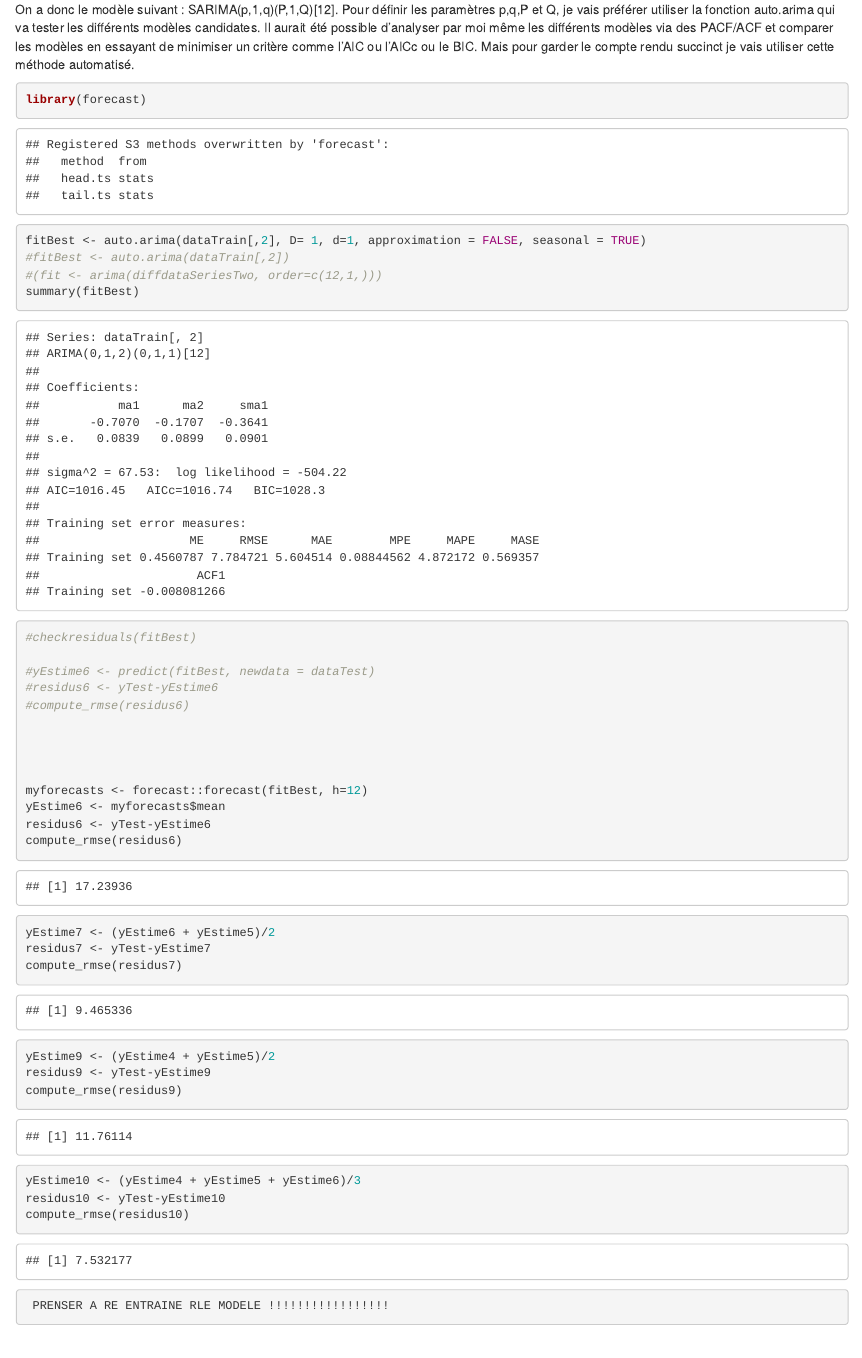
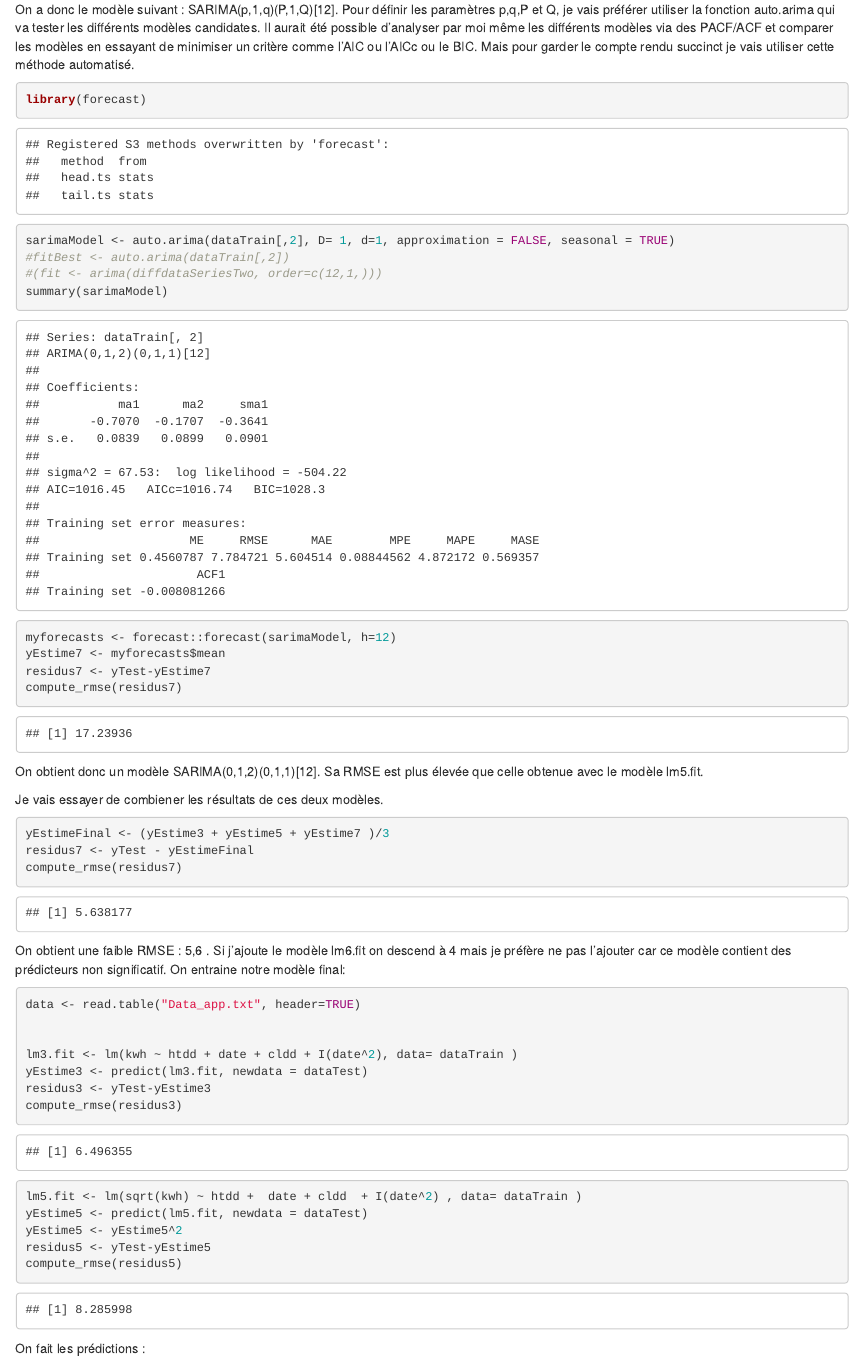
Before and after one commit to maxant38/RLM-Time_Series, an R Markdown document (TP UP1 - MC.Rmd): the page in a window 1100 px wide, from 16590 px down before the commit and from 2670 px down after it, so that both start at the same text. Rendered offline with R 4.5, knitr and Pandoc, with nearby package versions; drawn as R Markdown's standard HTML page in place of the format the file asks for.

Commit message:
presque done

````diff
--- a/TP UP1 - MC.Rmd
+++ b/TP UP1 - MC.Rmd
@@ -315,47 +330,70 @@ On a donc le modèle suivant : SARIMA(p,1,q)(P,1,Q)[12]. Pour définir les param
 ```{r}
 library(forecast)
 
-fitBest <- auto.arima(dataTrain[,2], D= 1, d=1, approximation = FALSE, seasonal = TRUE)
+sarimaModel <- auto.arima(dataTrain[,2], D= 1, d=1, approximation = FALSE, seasonal = TRUE)
 #fitBest <- auto.arima(dataTrain[,2])
 #(fit <- arima(diffdataSeriesTwo, order=c(12,1,)))
-summary(fitBest)
-#checkresiduals(fitBest)
-
-#yEstime6 <- predict(fitBest, newdata = dataTest)
-#residus6 <- yTest-yEstime6
-#compute_rmse(residus6)
+summary(sarimaModel)
 
 
 
-
-myforecasts <- forecast::forecast(fitBest, h=12)
-yEstime6 <- myforecasts$mean
-residus6 <- yTest-yEstime6
-compute_rmse(residus6)
-
-yEstime7 <- (yEstime6 + yEstime5)/2
+myforecasts <- forecast::forecast(sarimaModel, h=12)
+yEstime7 <- myforecasts$mean
 residus7 <- yTest-yEstime7
 compute_rmse(residus7)
 
 
 
-yEstime9 <- (yEstime4 + yEstime5)/2
-residus9 <- yTest-yEstime9
-compute_rmse(residus9)
 
 
-yEstime10 <- (yEstime4 + yEstime5 + yEstime6)/3
-residus10 <- yTest-yEstime10
-compute_rmse(residus10)
+
+
+```
+
+On obtient donc un modèle SARIMA(0,1,2)(0,1,1)[12]. Sa RMSE est plus élevée que celle obtenue avec le modèle lm5.fit.
+
+
+Je vais essayer de combiener les résultats de ces deux modèles.
+
+
+```{r}
+
+
+yEstimeFinal <- (yEstime3 + yEstime5 + yEstime7 )/3
+residus7 <- yTest - yEstimeFinal
+compute_rmse(residus7)
+
+
+
+```
+On obtient une faible RMSE : 5,6 . Si j'ajoute le modèle lm6.fit on descend à 4 mais je préfère ne pas l'ajouter car ce modèle contient des prédicteurs non significatif.
+On entraine notre modèle final:
+
+```{r}
+
+data <- read.table("Data_app.txt", header=TRUE)
+
+
+lm3.fit <- lm(kwh ~ htdd + date + cldd + I(date^2), data= dataTrain )
+yEstime3 <- predict(lm3.fit, newdata = dataTest)
+residus3 <- yTest-yEstime3
+compute_rmse(residus3)
+
+lm5.fit <- lm(sqrt(kwh) ~ htdd +  date + cldd  + I(date^2) , data= dataTrain )
+yEstime5 <- predict(lm5.fit, newdata = dataTest)
+yEstime5 <- yEstime5^2
+residus5 <- yTest-yEstime5
+compute_rmse(residus5)
+
+
+
 
 
 ```
 
 
 
+On fait les prédictions :
+```{r}
 
-
-
-```{r}
- PRENSER A RE ENTRAINE RLE MODELE !!!!!!!!!!!!!!!!!
 ```
````
Also changed, not shown: TP UP1 - MC.Rmd (29 more changed lines).
